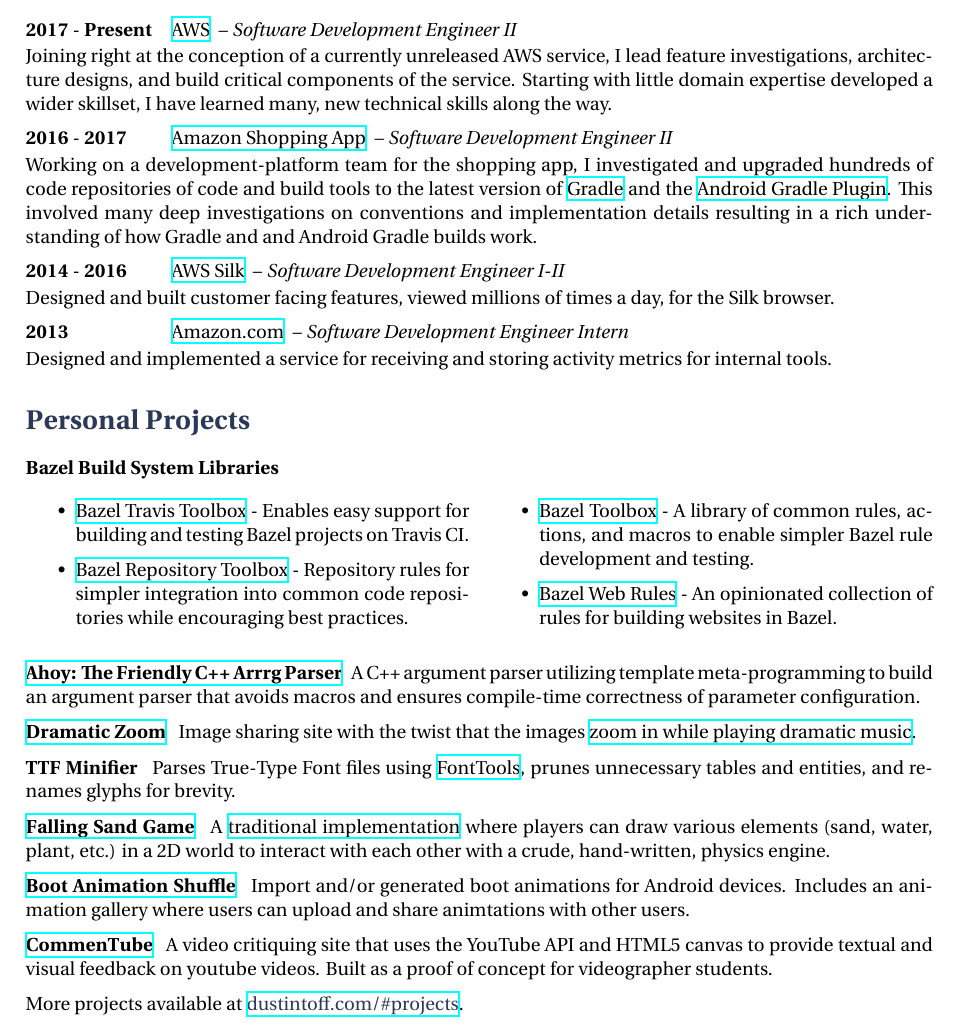
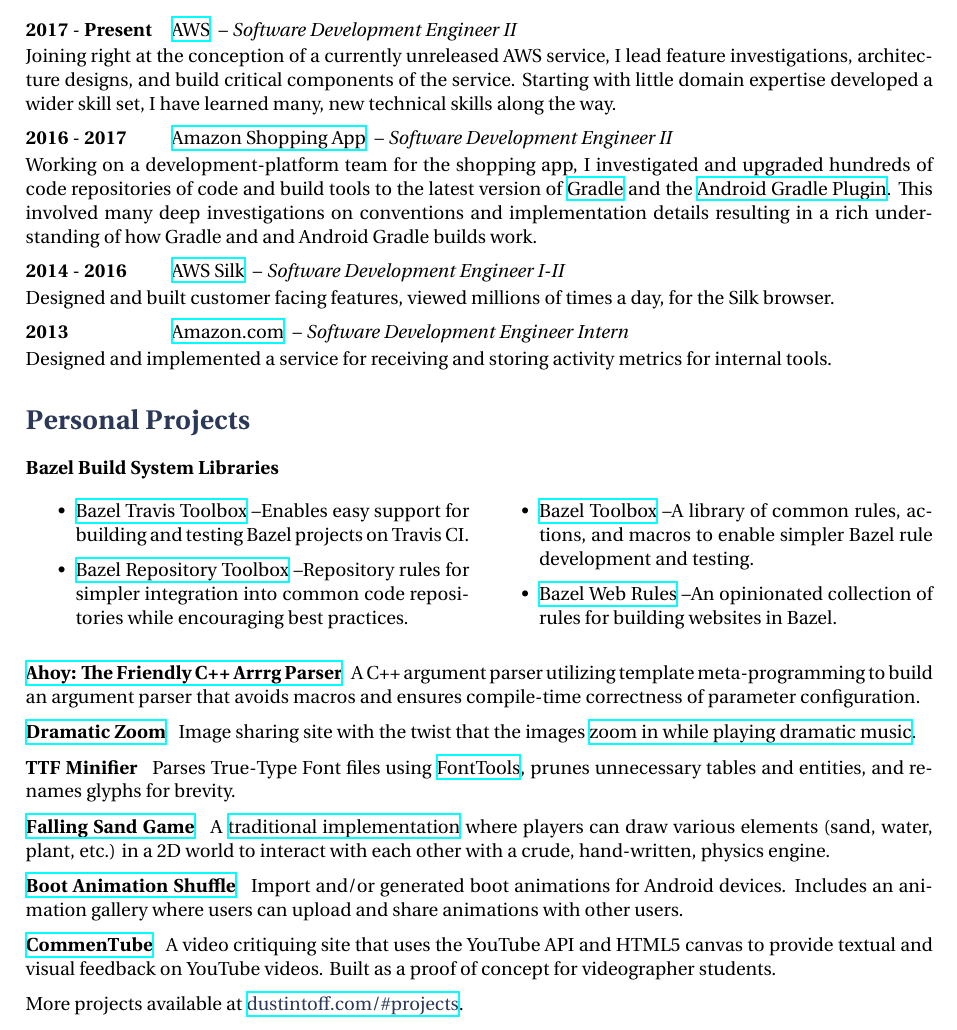
Before and after one commit to quittle/resume, a LaTeX document (src/main.tex, which reads src/sections/employment.tex, src/sections/projects.tex): part of the page, cut so that both start at the same text. Compiled offline with XeLaTeX.

Commit message:
Added spellchecking
* Enabled linting running
* Moved checks into an explicit checks folder

```diff
--- a/src/sections/employment.tex
+++ b/src/sections/employment.tex
@@ -3,7 +3,7 @@
 {AWS} {https://aws.amazon.com}
 {Software Development Engineer II}
 {
-    Joining right at the conception of a currently unreleased AWS service, I lead feature investigations, architecture designs, and build critical components of the service. Starting with little domain expertise developed a wider skillset, I have learned many, new technical skills along the way.
+    Joining right at the conception of a currently unreleased AWS service, I lead feature investigations, architecture designs, and build critical components of the service. Starting with little domain expertise developed a wider skill set, I have learned many, new technical skills along the way.
 }
 
 \job
--- a/src/sections/projects.tex
+++ b/src/sections/projects.tex
@@ -1,9 +1,9 @@
 \personalProject {} {Bazel Build System Libraries} {Skylark,Python,Java} {
     \begin {minimalItemize}
-        \item \href {https://github.com/quittle/bazel_travis_toolbox} {Bazel Travis Toolbox} - Enables easy support for building and testing Bazel projects on Travis CI.
-        \item \href {https://github.com/quittle/bazel_repository_toolbox} {Bazel Repository Toolbox} - Repository rules for simpler integration into common code repositories while encouraging best practices.
-        \item \href {https://github.com/quittle/bazel_toolbox} {Bazel Toolbox} - A library of common rules, actions, and macros to enable simpler Bazel rule development and testing.
-        \item \href {https://github.com/quittle/rules_web} {Bazel Web Rules} - An opinionated collection of rules for building websites in Bazel.
+        \item \href {https://github.com/quittle/bazel_travis_toolbox} {Bazel Travis Toolbox} \textendash Enables easy support for building and testing Bazel projects on Travis CI.
+        \item \href {https://github.com/quittle/bazel_repository_toolbox} {Bazel Repository Toolbox} \textendash Repository rules for simpler integration into common code repositories while encouraging best practices.
+        \item \href {https://github.com/quittle/bazel_toolbox} {Bazel Toolbox} \textendash A library of common rules, actions, and macros to enable simpler Bazel rule development and testing.
+        \item \href {https://github.com/quittle/rules_web} {Bazel Web Rules} \textendash An opinionated collection of rules for building websites in Bazel.
     \end {minimalItemize}
 }
 
@@ -24,11 +24,11 @@
 }
 
 \personalProject {https://play.google.com/store/apps/details?id=bas.com} {Boot Animation Shuffle} {Android/PHP} {
-    Import and/or generated boot animations for Android devices. Includes an animation gallery where users can upload and share animtations with other users.
+    Import and/or generated boot animations for Android devices. Includes an animation gallery where users can upload and share animations with other users.
 }
 
 \personalProject {https://dustindoloff.com/projects/commentube} {CommenTube} {HTML5,JS,PHP} {
-    A video critiquing site that uses the YouTube API and HTML5 canvas to provide textual and visual feedback on youtube videos. Built as a proof of concept for videographer students.
+    A video critiquing site that uses the YouTube API and HTML5 canvas to provide textual and visual feedback on YouTube videos. Built as a proof of concept for videographer students.
 }
 
 More projects available at {\color {slateblue} \href {http://dustintoff.com/\#projects} {dustintoff.com/\#projects}}.
```
Also changed, not shown: .travis.yml (+3 -2 lines), checks/spellcheck-good.txt (added, +13 -0 lines), src/content.tex (+1 -1 lines), 7 other files.
